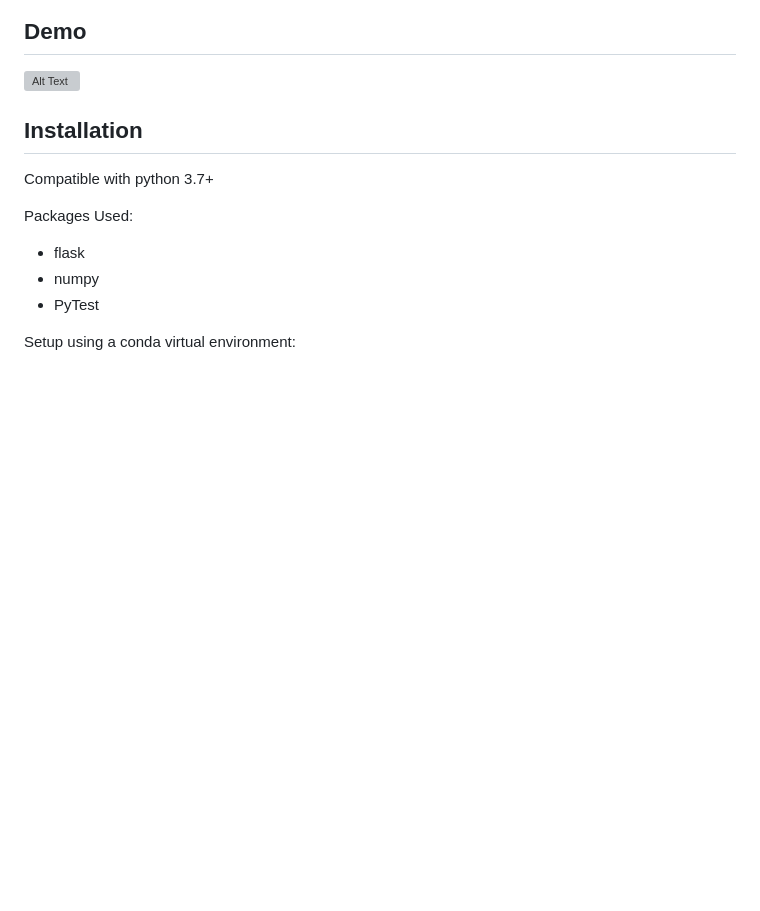
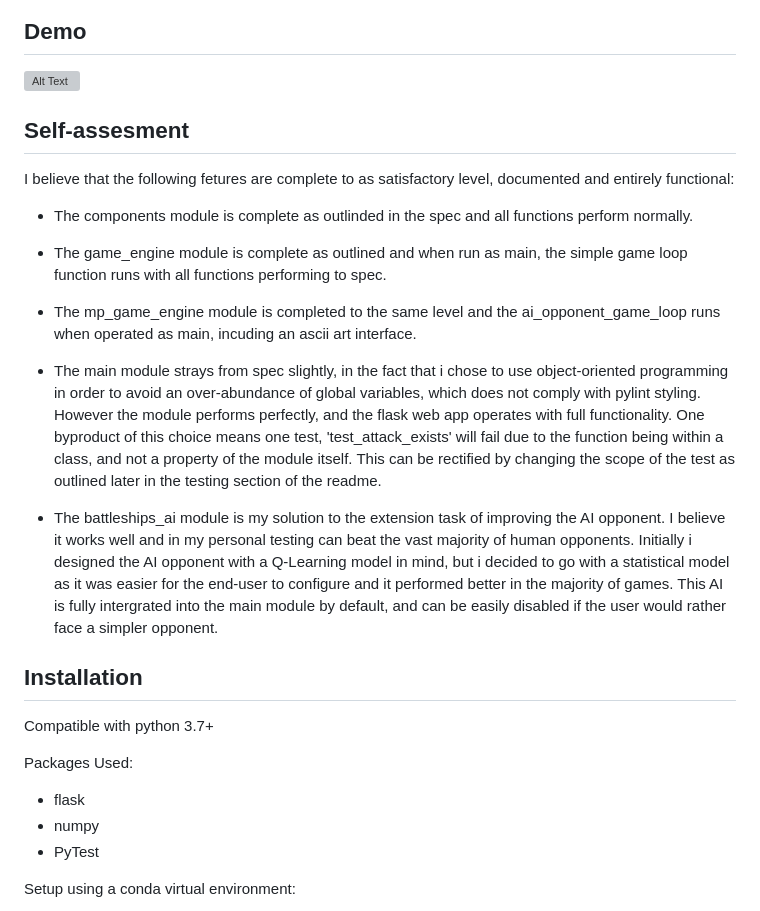
Before and after one commit to Cosmospacedog/Programming_Coursework_2023, a Markdown page: README.md, the part around the change. Rendered like a GitHub page; blank space fills up the shorter version; grey boxes are pictures that could not be loaded.

```diff
--- a/README.md
+++ b/README.md
@@ -9,6 +9,19 @@ This Readme is written in markdown and is designed to be viewed in github or an
 
 
 ![Alt Text](https://i.imgur.com/klWOMwY.gif)
+
+## Self-assesment
+I believe that the following fetures are complete to as satisfactory level, documented and entirely functional:
+
+- The components module is complete as outlinded in the spec and all functions perform normally.
+
+- The game_engine module is complete as outlined and when run as main, the simple game loop function runs with all functions performing to spec.
+
+- The mp_game_engine module is completed to the same level and  the ai_opponent_game_loop runs when operated as main, incuding an ascii art interface.
+
+- The main module strays from spec slightly, in the fact that i chose to use object-oriented programming in order to avoid an over-abundance of global variables, which does not comply with pylint styling. However the module performs perfectly, and the flask web app operates with full functionality. One byproduct of this choice means one test, 'test_attack_exists' will fail due to the function being within a class, and not a property of the module itself. This can be rectified by changing the scope of the test as outlined later in the testing section of the readme.
+
+- The battleships_ai module is my solution to the extension task of improving the AI opponent. I believe it works well and in my personal testing can beat the vast majority of human opponents. Initially i designed the AI opponent with a Q-Learning model in mind, but i decided to go with a statistical model as it was easier for the end-user to configure and it performed better in the majority of games. This AI is fully intergrated into the main module by default, and can be easily disabled if the user would rather face a simpler opponent.
 ## Installation
 
 Compatible with python 3.7+
```
